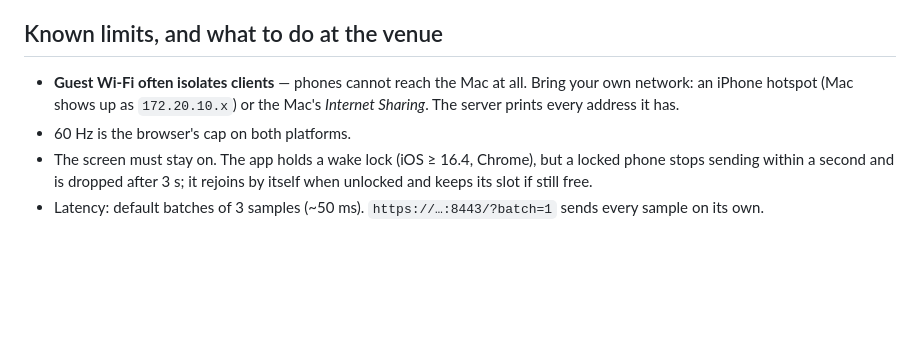
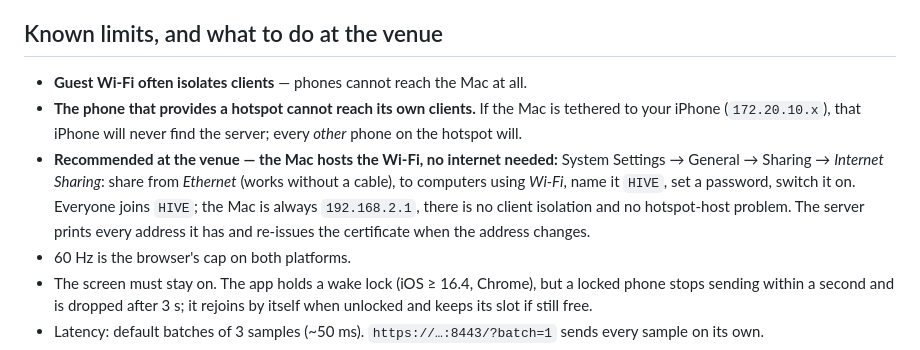
Before and after one commit to emilpasqualini/SwarmAudio, a Markdown page: backend/README.md, the part around the change. GitHub-like rendering; blank space fills up the shorter version.

Commit message:
README: hotspot-host caveat and the Mac-hosted Wi-Fi recipe for the venue

```diff
--- a/backend/README.md
+++ b/backend/README.md
@@ -107,8 +107,16 @@ carries it. This is Web Audio in the browser — a check, not the installation.
 ## Known limits, and what to do at the venue
 
 - **Guest Wi-Fi often isolates clients** — phones cannot reach the Mac at all.
-  Bring your own network: an iPhone hotspot (Mac shows up as `172.20.10.x`) or
-  the Mac's *Internet Sharing*. The server prints every address it has.
+- **The phone that provides a hotspot cannot reach its own clients.** If the
+  Mac is tethered to your iPhone (`172.20.10.x`), that iPhone will never find
+  the server; every *other* phone on the hotspot will.
+- **Recommended at the venue — the Mac hosts the Wi-Fi, no internet needed:**
+  System Settings → General → Sharing → *Internet Sharing*: share from
+  *Ethernet* (works without a cable), to computers using *Wi-Fi*, name it
+  `HIVE`, set a password, switch it on. Everyone joins `HIVE`; the Mac is
+  always `192.168.2.1`, there is no client isolation and no hotspot-host problem.
+  The server prints every address it has and re-issues the certificate when
+  the address changes.
 - 60 Hz is the browser's cap on both platforms.
 - The screen must stay on. The app holds a wake lock (iOS ≥ 16.4, Chrome), but
   a locked phone stops sending within a second and is dropped after 3 s; it
```
